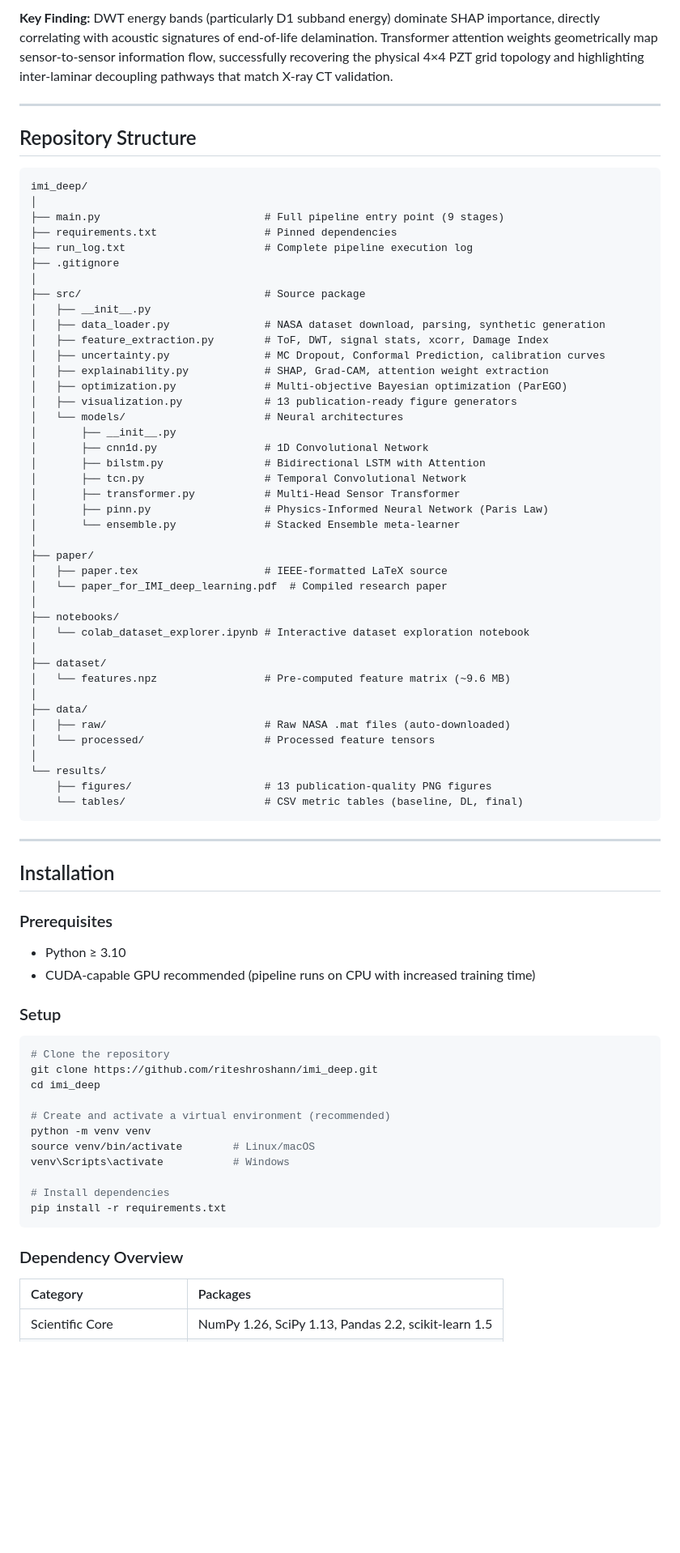
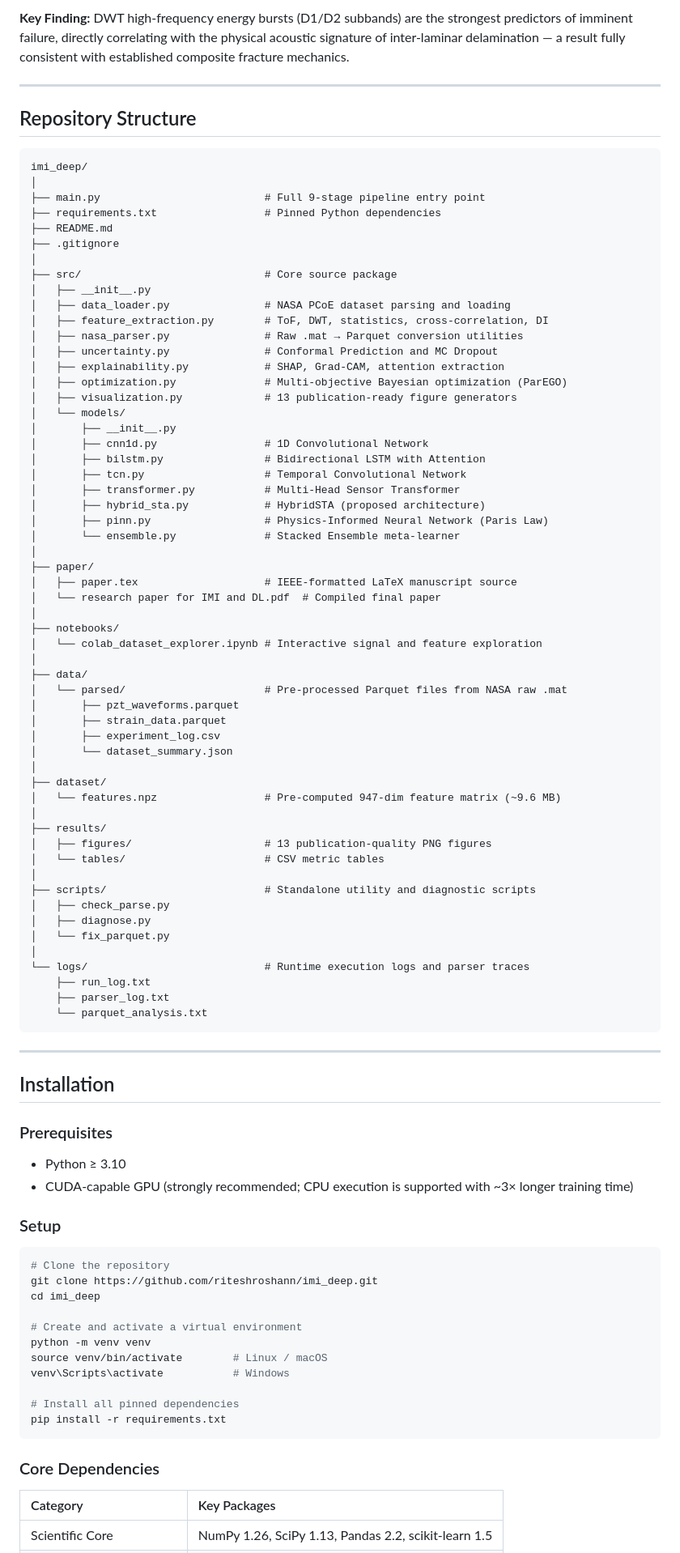
Before and after one commit to riteshroshann/imi_deep, a Markdown page: README.md, the part around one of its changes. Shown at 81% size. Rendered like a GitHub page; blank space fills up the shorter version.

````diff
--- a/README.md
+++ b/README.md
@@ -274,5 +291,5 @@ Three complementary interpretability methods are deployed to decode the "black-b
 
-**Key Finding:** DWT energy bands (particularly D1 subband energy) dominate SHAP importance, directly correlating with acoustic signatures of end-of-life delamination. Transformer attention weights geometrically map sensor-to-sensor information flow, successfully recovering the physical 4×4 PZT grid topology and highlighting inter-laminar decoupling pathways that match X-ray CT validation.
+**Key Finding:** DWT high-frequency energy bursts (D1/D2 subbands) are the strongest predictors of imminent failure, directly correlating with the physical acoustic signature of inter-laminar delamination — a result fully consistent with established composite fracture mechanics.
 
 ---
 
@@ -281,45 +298,60 @@ Three complementary interpretability methods are deployed to decode the "black-b
 ```
 imi_deep/
 │
-├── main.py                          # Full pipeline entry point (9 stages)
-├── requirements.txt                 # Pinned dependencies
-├── run_log.txt                      # Complete pipeline execution log
+├── main.py                          # Full 9-stage pipeline entry point
+├── requirements.txt                 # Pinned Python dependencies
+├── README.md
 ├── .gitignore
 │
-├── src/                             # Source package
+├── src/                             # Core source package
 │   ├── __init__.py
-│   ├── data_loader.py               # NASA dataset download, parsing, synthetic generation
-│   ├── feature_extraction.py        # ToF, DWT, signal stats, xcorr, Damage Index
-│   ├── uncertainty.py               # MC Dropout, Conformal Prediction, calibration curves
-│   ├── explainability.py            # SHAP, Grad-CAM, attention weight extraction
+│   ├── data_loader.py               # NASA PCoE dataset parsing and loading
+│   ├── feature_extraction.py        # ToF, DWT, statistics, cross-correlation, DI
+│   ├── nasa_parser.py               # Raw .mat → Parquet conversion utilities
+│   ├── uncertainty.py               # Conformal Prediction and MC Dropout
+│   ├── explainability.py            # SHAP, Grad-CAM, attention extraction
 │   ├── optimization.py              # Multi-objective Bayesian optimization (ParEGO)
 │   ├── visualization.py             # 13 publication-ready figure generators
-│   └── models/                      # Neural architectures
+│   └── models/
 │       ├── __init__.py
 │       ├── cnn1d.py                 # 1D Convolutional Network
 │       ├── bilstm.py                # Bidirectional LSTM with Attention
 │       ├── tcn.py                   # Temporal Convolutional Network
 │       ├── transformer.py           # Multi-Head Sensor Transformer
+│       ├── hybrid_sta.py            # HybridSTA (proposed architecture)
 │       ├── pinn.py                  # Physics-Informed Neural Network (Paris Law)
 │       └── ensemble.py              # Stacked Ensemble meta-learner
 │
 ├── paper/
-│   ├── paper.tex                    # IEEE-formatted LaTeX source
-│   └── paper_for_IMI_deep_learning.pdf  # Compiled research paper
+│   ├── paper.tex                    # IEEE-formatted LaTeX manuscript source
+│   └── research paper for IMI and DL.pdf  # Compiled final paper
 │
 ├── notebooks/
-│   └── colab_dataset_explorer.ipynb # Interactive dataset exploration notebook
+│   └── colab_dataset_explorer.ipynb # Interactive signal and feature exploration
+│
+├── data/
+│   └── parsed/                      # Pre-processed Parquet files from NASA raw .mat
+│       ├── pzt_waveforms.parquet
+│       ├── strain_data.parquet
+│       ├── experiment_log.csv
+│       └── dataset_summary.json
 │
 ├── dataset/
-│   └── features.npz                 # Pre-computed feature matrix (~9.6 MB)
+│   └── features.npz                 # Pre-computed 947-dim feature matrix (~9.6 MB)
 │
-├── data/
-│   ├── raw/                         # Raw NASA .mat files (auto-downloaded)
-│   └── processed/                   # Processed feature tensors
+├── results/
+│   ├── figures/                     # 13 publication-quality PNG figures
+│   └── tables/                      # CSV metric tables
 │
-└── results/
-    ├── figures/                     # 13 publication-quality PNG figures
-    └── tables/                      # CSV metric tables (baseline, DL, final)
+├── scripts/                         # Standalone utility and diagnostic scripts
+│   ├── check_parse.py
+│   ├── diagnose.py
+│   └── fix_parquet.py
+│
+└── logs/                            # Runtime execution logs and parser traces
+    ├── run_log.txt
+    ├── parser_log.txt
+    └── parquet_analysis.txt
 ```
 
 ---
@@ -329,7 +361,7 @@ imi_deep/
 ### Prerequisites
 
 - Python ≥ 3.10
-- CUDA-capable GPU recommended (pipeline runs on CPU with increased training time)
+- CUDA-capable GPU (strongly recommended; CPU execution is supported with ~3× longer training time)
 
 ### Setup
 
@@ -338,17 +370,17 @@ imi_deep/
 git clone https://github.com/riteshroshann/imi_deep.git
 cd imi_deep
 
-# Create and activate a virtual environment (recommended)
+# Create and activate a virtual environment
 python -m venv venv
-source venv/bin/activate        # Linux/macOS
+source venv/bin/activate        # Linux / macOS
 venv\Scripts\activate           # Windows
 
-# Install dependencies
+# Install all pinned dependencies
 pip install -r requirements.txt
 ```
 
-### Dependency Overview
+### Core Dependencies
 
-| Category | Packages |
+| Category | Key Packages |
 |:---|:---|
 | Scientific Core | NumPy 1.26, SciPy 1.13, Pandas 2.2, scikit-learn 1.5 |
````
Also changed, not shown: other parts of README.md (+188 -157 lines).
